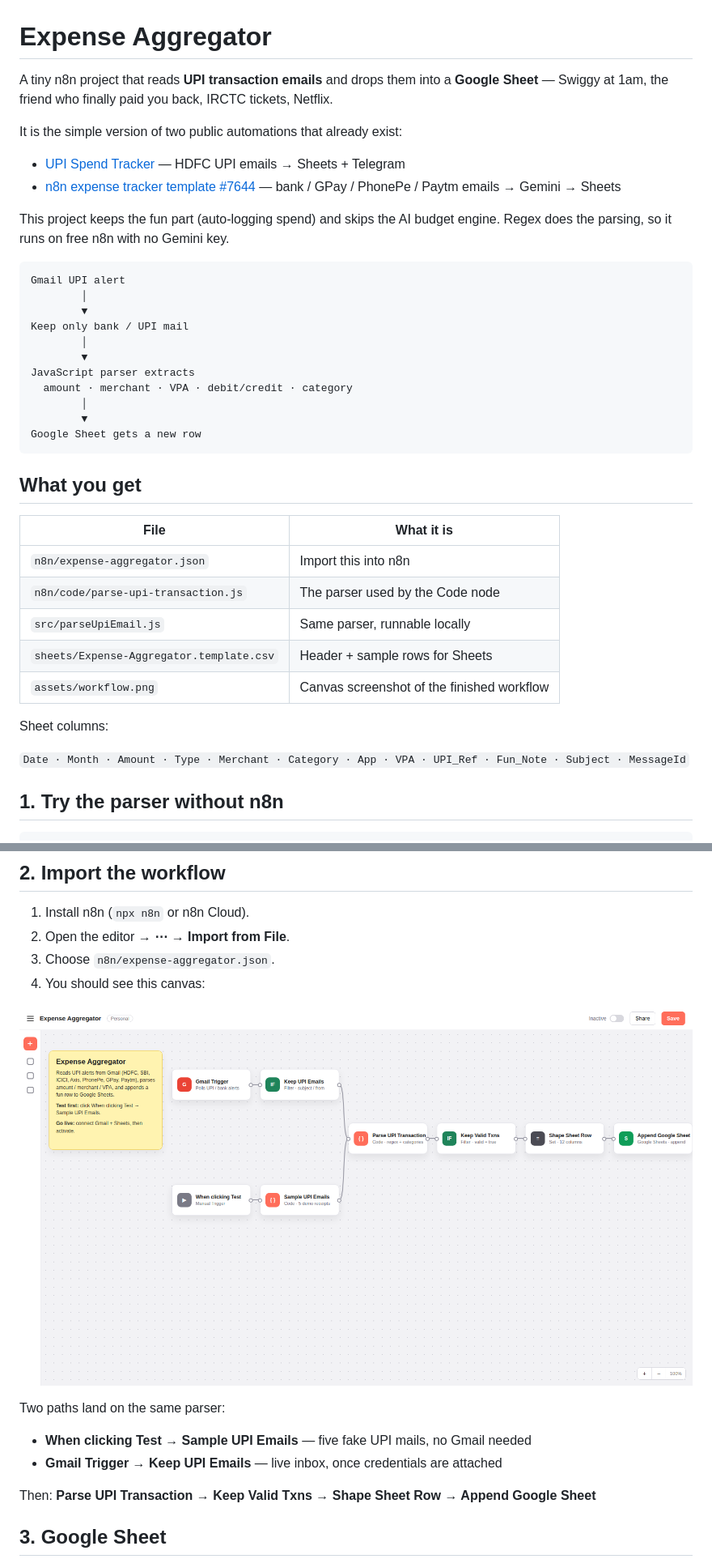
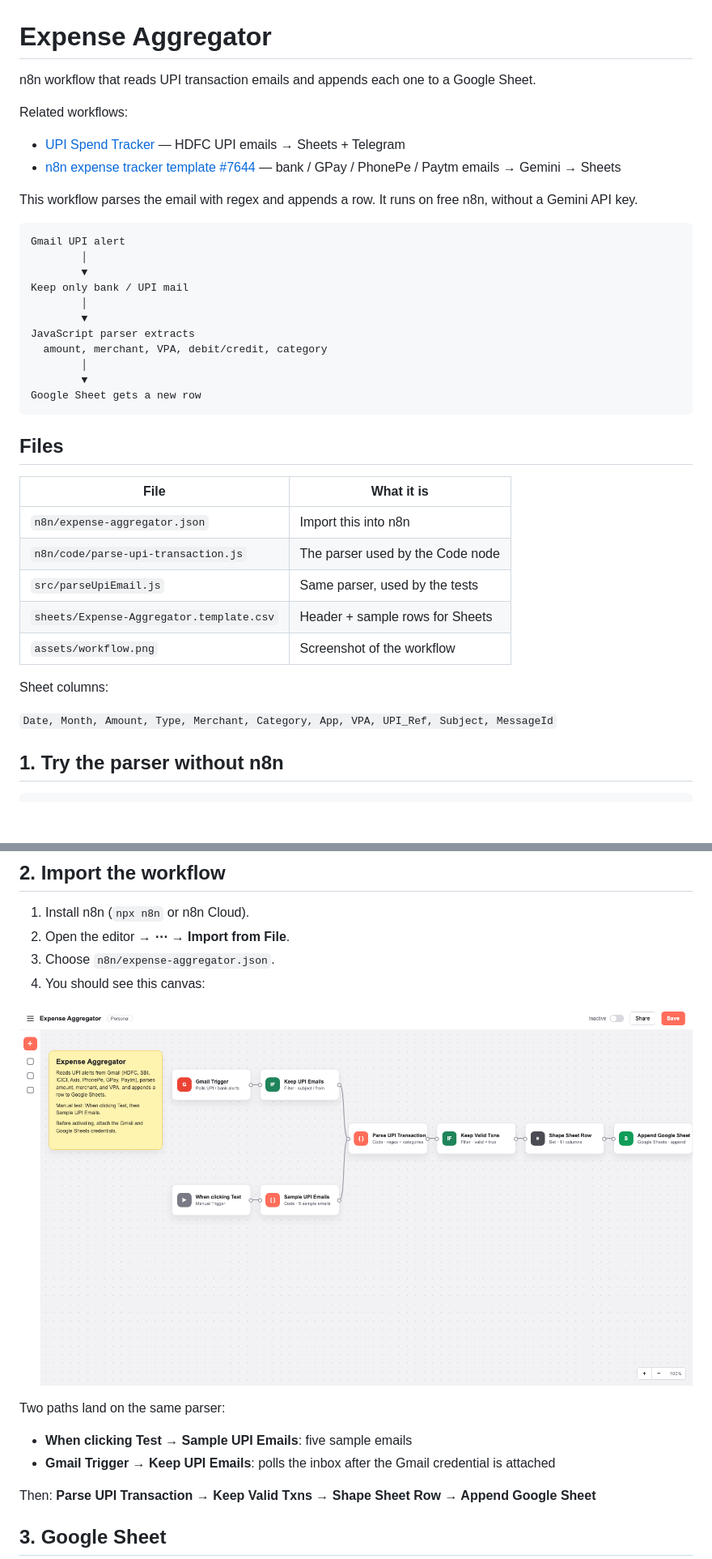
Before and after one commit to aabbi15/expense-aggregator, a Markdown page: README.md, 2 parts joined by grey strips. Shown: that part at 81% size. Rendered like a GitHub page; pictures changed too: assets/workflow.png; blank space fills up the shorter version.

Commit message:
Drop joke copy from the expense sheet.
Keep each row to the parsed transaction fields.

````diff
--- a/README.md
+++ b/README.md
@@ -1,13 +1,13 @@
 # Expense Aggregator
 
-A tiny n8n project that reads **UPI transaction emails** and drops them into a **Google Sheet** — Swiggy at 1am, the friend who finally paid you back, IRCTC tickets, Netflix.
+n8n workflow that reads UPI transaction emails and appends each one to a Google Sheet.
 
-It is the simple version of two public automations that already exist:
+Related workflows:
 
 - [UPI Spend Tracker](https://github.com/ARAVINDHRAJA123/UPI-Spend-Tracker) — HDFC UPI emails → Sheets + Telegram
 - [n8n expense tracker template #7644](https://n8n.io/workflows/7644-automated-expense-tracking-from-emails-and-telegram-with-gemini-ai-and-google-sheets/) — bank / GPay / PhonePe / Paytm emails → Gemini → Sheets
 
-This project keeps the fun part (auto-logging spend) and skips the AI budget engine. Regex does the parsing, so it runs on free n8n with no Gemini key.
+This workflow parses the email with regex and appends a row. It runs on free n8n, without a Gemini API key.
 
 ```
 Gmail UPI alert
@@ -17,25 +17,25 @@ Keep only bank / UPI mail
         │
         ▼
 JavaScript parser extracts
-  amount · merchant · VPA · debit/credit · category
+  amount, merchant, VPA, debit/credit, category
         │
         ▼
 Google Sheet gets a new row
 ```
 
-## What you get
+## Files
 
 | File | What it is |
 | --- | --- |
 | `n8n/expense-aggregator.json` | Import this into n8n |
 | `n8n/code/parse-upi-transaction.js` | The parser used by the Code node |
-| `src/parseUpiEmail.js` | Same parser, runnable locally |
+| `src/parseUpiEmail.js` | Same parser, used by the tests |
 | `sheets/Expense-Aggregator.template.csv` | Header + sample rows for Sheets |
-| `assets/workflow.png` | Canvas screenshot of the finished workflow |
+| `assets/workflow.png` | Screenshot of the workflow |
 
 Sheet columns:
 
-`Date · Month · Amount · Type · Merchant · Category · App · VPA · UPI_Ref · Fun_Note · Subject · MessageId`
+`Date, Month, Amount, Type, Merchant, Category, App, VPA, UPI_Ref, Subject, MessageId`
 
 ## 1. Try the parser without n8n
 
@@ -57,8 +57,8 @@ npm run demo
 
 Two paths land on the same parser:
 
-- **When clicking Test → Sample UPI Emails** — five fake UPI mails, no Gmail needed
-- **Gmail Trigger → Keep UPI Emails** — live inbox, once credentials are attached
+- **When clicking Test → Sample UPI Emails**: five sample emails
+- **Gmail Trigger → Keep UPI Emails**: polls the inbox after the Gmail credential is attached
 
 Then: **Parse UPI Transaction → Keep Valid Txns → Shape Sheet Row → Append Google Sheet**
 
````
Also changed, not shown: other parts of README.md (+6 -15 lines), 11 other files.
